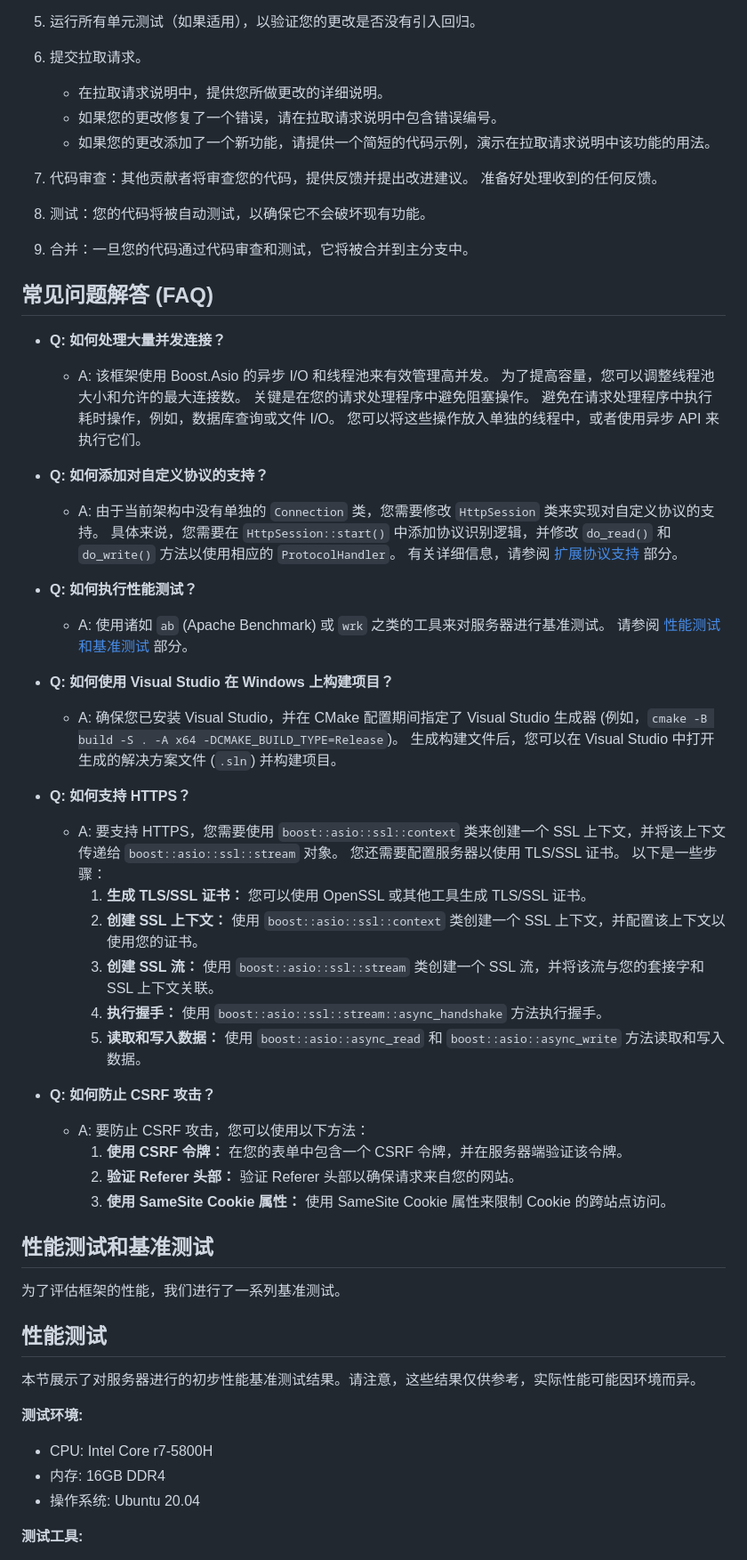
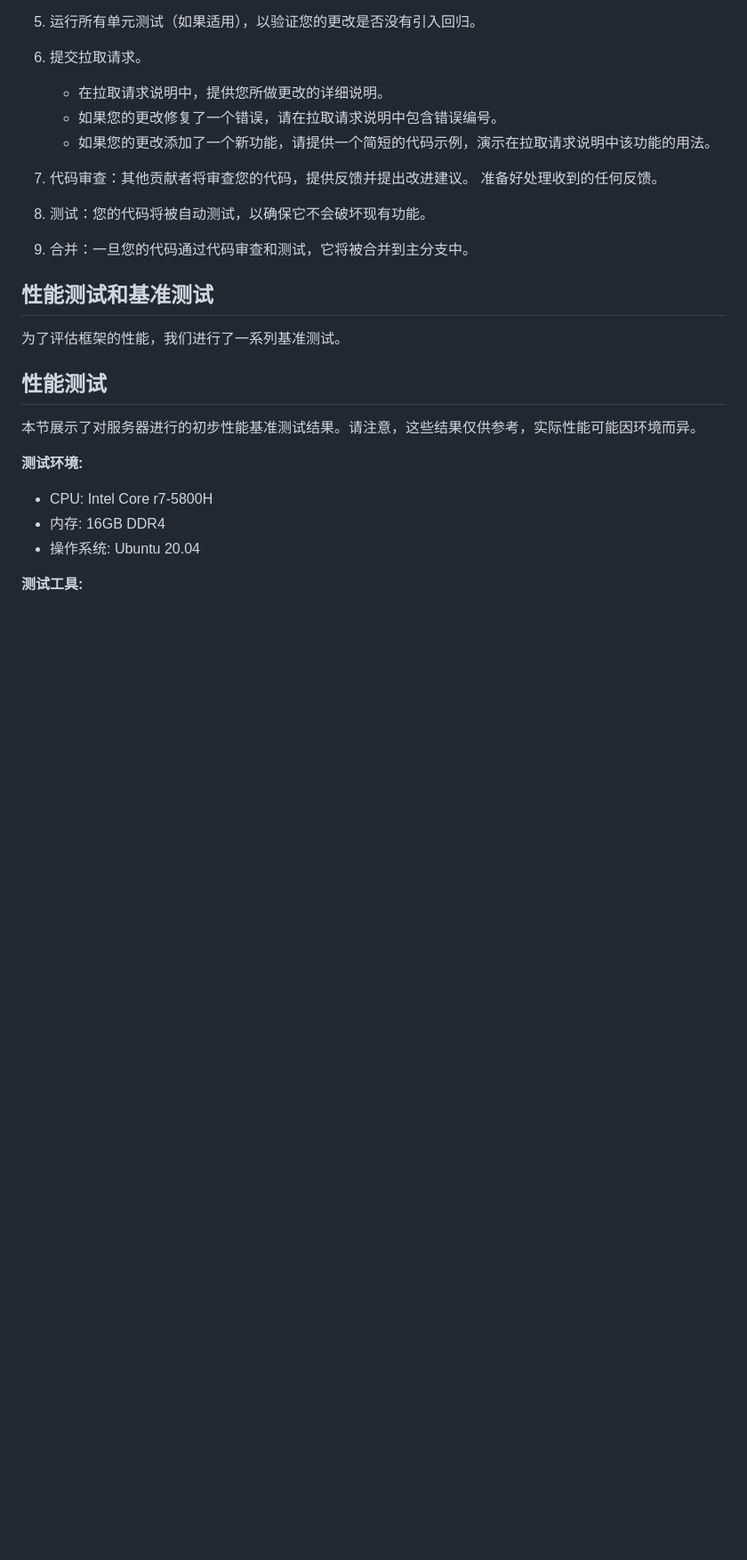
Before and after one commit to 424635328/cpp-asio-server, a Markdown page: README_zh.md, the part around the change. Shown: that part at 89% size. Drawn GitHub-style; blank space fills up the shorter version.

```diff
--- a/README_zh.md
+++ b/README_zh.md
@@ -467,40 +467,6 @@ boost::asio::async_read(socket_, buffer_, boost::asio::transfer_at_least(1),
 8.  测试：您的代码将被自动测试，以确保它不会破坏现有功能。
 9.  合并：一旦您的代码通过代码审查和测试，它将被合并到主分支中。
 
-## 常见问题解答 (FAQ)
-
-*   **Q: 如何处理大量并发连接？**
-
-    *   A: 该框架使用 Boost.Asio 的异步 I/O 和线程池来有效管理高并发。 为了提高容量，您可以调整线程池大小和允许的最大连接数。 关键是在您的请求处理程序中避免阻塞操作。 避免在请求处理程序中执行耗时操作，例如，数据库查询或文件 I/O。 您可以将这些操作放入单独的线程中，或者使用异步 API 来执行它们。
-
-*   **Q: 如何添加对自定义协议的支持？**
-
-    *   A: 由于当前架构中没有单独的 `Connection` 类，您需要修改 `HttpSession` 类来实现对自定义协议的支持。 具体来说，您需要在 `HttpSession::start()` 中添加协议识别逻辑，并修改 `do_read()` 和 `do_write()` 方法以使用相应的 `ProtocolHandler`。 有关详细信息，请参阅 [扩展协议支持](#扩展协议支持) 部分。
-
-*   **Q: 如何执行性能测试？**
-
-    *   A: 使用诸如 `ab` (Apache Benchmark) 或 `wrk` 之类的工具来对服务器进行基准测试。 请参阅 [性能测试和基准测试](#性能测试和基准测试) 部分。
-
-*   **Q: 如何使用 Visual Studio 在 Windows 上构建项目？**
-
-    *   A: 确保您已安装 Visual Studio，并在 CMake 配置期间指定了 Visual Studio 生成器 (例如，`cmake -B build -S . -A x64 -DCMAKE_BUILD_TYPE=Release`)。 生成构建文件后，您可以在 Visual Studio 中打开生成的解决方案文件 (`.sln`) 并构建项目。
-
-*   **Q: 如何支持 HTTPS？**
-
-    *   A: 要支持 HTTPS，您需要使用 `boost::asio::ssl::context` 类来创建一个 SSL 上下文，并将该上下文传递给 `boost::asio::ssl::stream` 对象。 您还需要配置服务器以使用 TLS/SSL 证书。 以下是一些步骤：
-        1.  **生成 TLS/SSL 证书：** 您可以使用 OpenSSL 或其他工具生成 TLS/SSL 证书。
-        2.  **创建 SSL 上下文：** 使用 `boost::asio::ssl::context` 类创建一个 SSL 上下文，并配置该上下文以使用您的证书。
-        3.  **创建 SSL 流：** 使用 `boost::asio::ssl::stream` 类创建一个 SSL 流，并将该流与您的套接字和 SSL 上下文关联。
-        4.  **执行握手：** 使用 `boost::asio::ssl::stream::async_handshake` 方法执行握手。
-        5.  **读取和写入数据：** 使用 `boost::asio::async_read` 和 `boost::asio::async_write` 方法读取和写入数据。
-
-*   **Q: 如何防止 CSRF 攻击？**
-
-    *   A: 要防止 CSRF 攻击，您可以使用以下方法：
-        1.  **使用 CSRF 令牌：** 在您的表单中包含一个 CSRF 令牌，并在服务器端验证该令牌。
-        2.  **验证 Referer 头部：** 验证 Referer 头部以确保请求来自您的网站。
-        3.  **使用 SameSite Cookie 属性：** 使用 SameSite Cookie 属性来限制 Cookie 的跨站点访问。
-
 ## 性能测试和基准测试
 
 为了评估框架的性能，我们进行了一系列基准测试。
```
